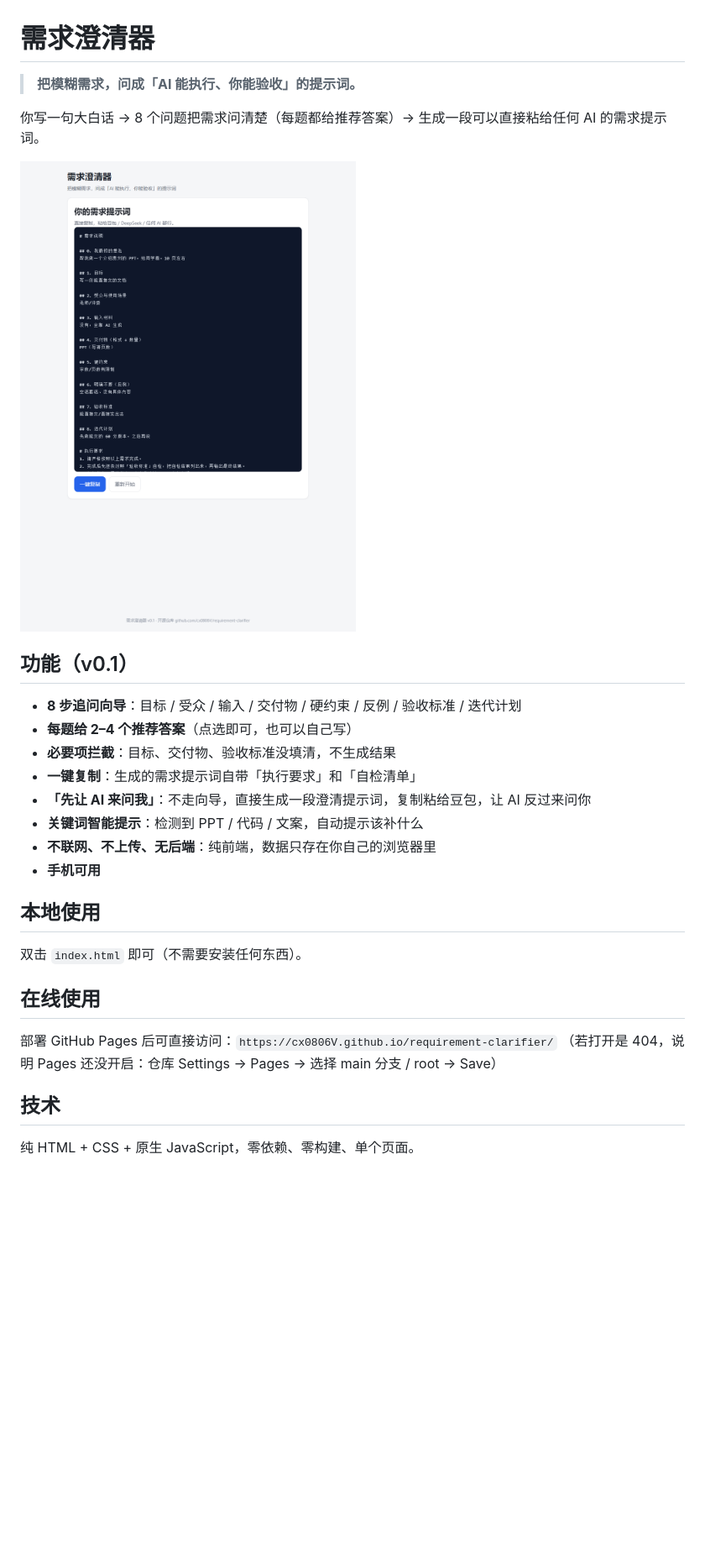
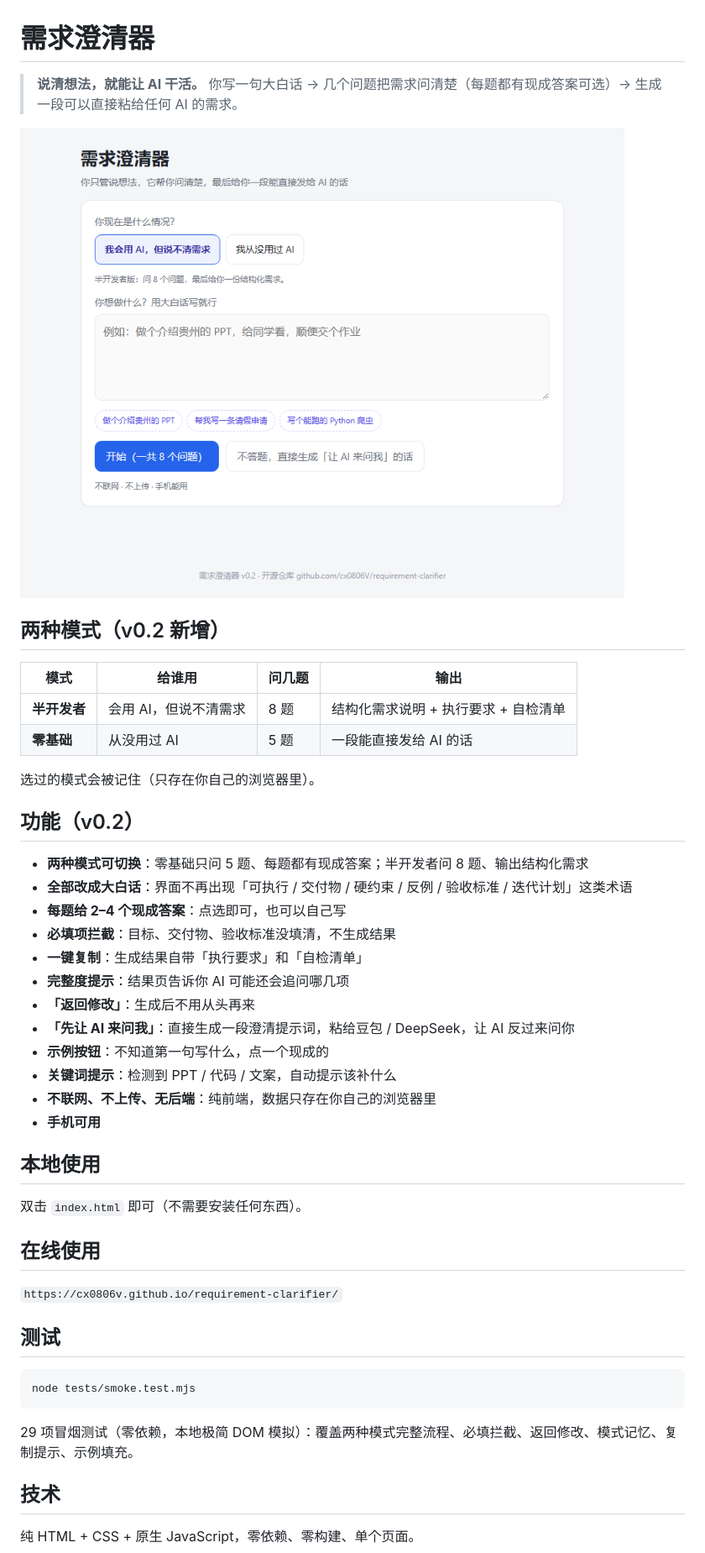
Before and after one commit to cx0806V/requirement-clarifier, a Markdown page: README.md, the part around one of its changes. Shown at 84% size. GitHub-like rendering; pictures changed too: screenshot.png; blank space fills up the shorter version.

Commit message:
Day3: 文案改大白话 + 双模式（零基础5题/半开发者8题）+ 29项冒烟测试

````diff
--- a/README.md
+++ b/README.md
@@ -1,19 +1,30 @@
 # 需求澄清器
 
-> **把模糊需求，问成「AI 能执行、你能验收」的提示词。**
+> **说清想法，就能让 AI 干活。** 你写一句大白话 → 几个问题把需求问清楚（每题都有现成答案可选）→ 生成一段可以直接粘给任何 AI 的需求。
 
-你写一句大白话 → 8 个问题把需求问清楚（每题都给推荐答案）→ 生成一段可以直接粘给任何 AI 的需求提示词。
+![需求澄清器：首页（两种模式）](screenshot.png)
 
-![需求澄清器：生成的需求提示词](screenshot.png)
+## 两种模式（v0.2 新增）
 
-## 功能（v0.1）
+| 模式 | 给谁用 | 问几题 | 输出 |
+|---|---|---|---|
+| **半开发者** | 会用 AI，但说不清需求 | 8 题 | 结构化需求说明 + 执行要求 + 自检清单 |
+| **零基础** | 从没用过 AI | 5 题 | 一段能直接发给 AI 的话 |
 
-- **8 步追问向导**：目标 / 受众 / 输入 / 交付物 / 硬约束 / 反例 / 验收标准 / 迭代计划
-- **每题给 2–4 个推荐答案**（点选即可，也可以自己写）
-- **必要项拦截**：目标、交付物、验收标准没填清，不生成结果
-- **一键复制**：生成的需求提示词自带「执行要求」和「自检清单」
-- **「先让 AI 来问我」**：不走向导，直接生成一段澄清提示词，复制粘给豆包，让 AI 反过来问你
-- **关键词智能提示**：检测到 PPT / 代码 / 文案，自动提示该补什么
+选过的模式会被记住（只存在你自己的浏览器里）。
+
+## 功能（v0.2）
+
+- **两种模式可切换**：零基础只问 5 题、每题都有现成答案；半开发者问 8 题、输出结构化需求
+- **全部改成大白话**：界面不再出现「可执行 / 交付物 / 硬约束 / 反例 / 验收标准 / 迭代计划」这类术语
+- **每题给 2–4 个现成答案**：点选即可，也可以自己写
+- **必填项拦截**：目标、交付物、验收标准没填清，不生成结果
+- **一键复制**：生成结果自带「执行要求」和「自检清单」
+- **完整度提示**：结果页告诉你 AI 可能还会追问哪几项
+- **「返回修改」**：生成后不用从头再来
+- **「先让 AI 来问我」**：直接生成一段澄清提示词，粘给豆包 / DeepSeek，让 AI 反过来问你
+- **示例按钮**：不知道第一句写什么，点一个现成的
+- **关键词提示**：检测到 PPT / 代码 / 文案，自动提示该补什么
 - **不联网、不上传、无后端**：纯前端，数据只存在你自己的浏览器里
 - **手机可用**
 
@@ -23,8 +34,15 @@
 
 ## 在线使用
 
-部署 GitHub Pages 后可直接访问：`https://cx0806V.github.io/requirement-clarifier/`
-（若打开是 404，说明 Pages 还没开启：仓库 Settings → Pages → 选择 main 分支 / root → Save）
+`https://cx0806v.github.io/requirement-clarifier/`
+
+## 测试
+
+```bash
+node tests/smoke.test.mjs
+```
+
+29 项冒烟测试（零依赖，本地极简 DOM 模拟）：覆盖两种模式完整流程、必填拦截、返回修改、模式记忆、复制提示、示例填充。
 
 ## 技术
 
````
Also changed, not shown: other parts of README.md (+12 -7 lines), screenshot-mobile.png, 4 other files.
